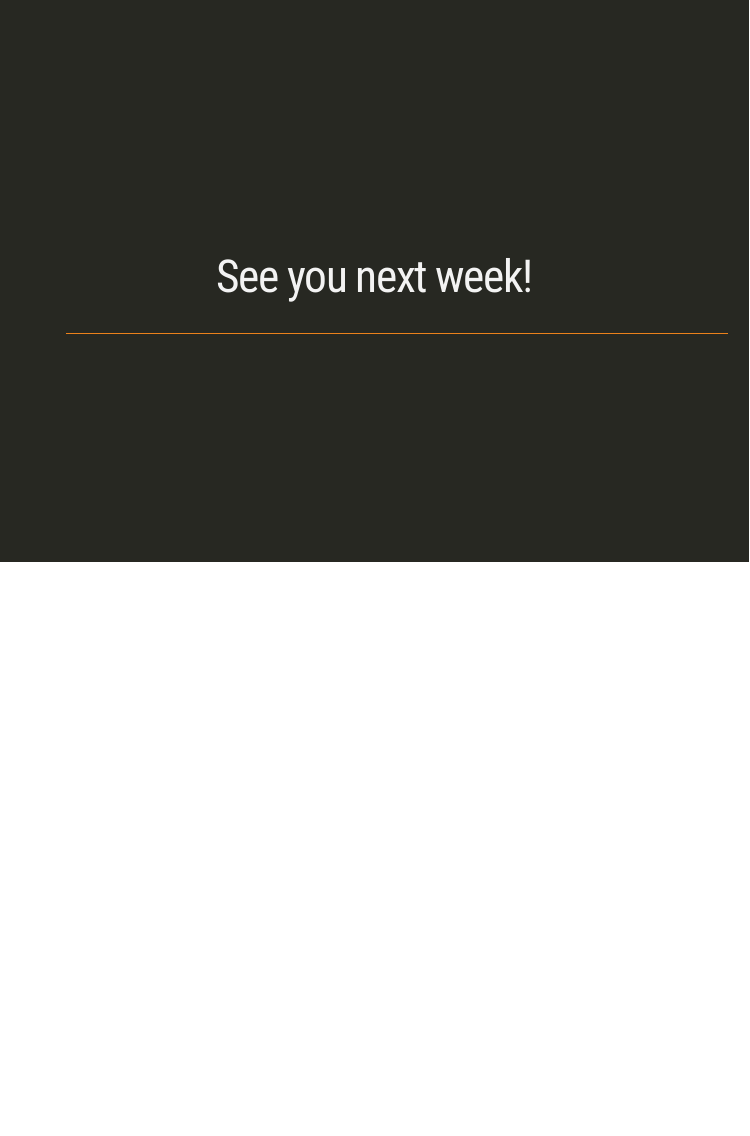
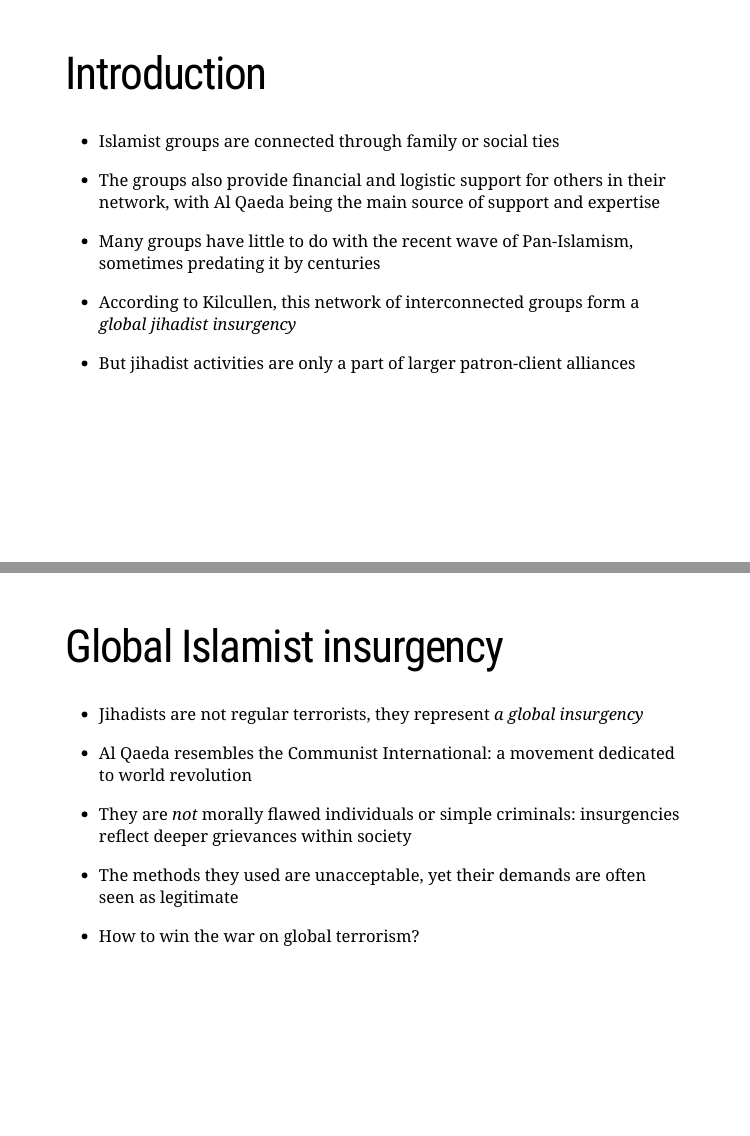
Before and after one commit to danilofreire/pols1824w, an R Markdown document (slides/week14/week14.Rmd): page 16 of 16 before the commit and pages 15 and 16 of 18 after it, the two joined at a grey line. Rendered offline with R 4.5, knitr and Pandoc, with nearby package versions; the slides are laid out offline by our stand-in for remark.js, each with all of its steps uncovered, in fonts that may differ from those the slides ask for, and without slide numbers, shadows or browser add-ons; a font, style sheet, LaTeX package, included part or bibliography that could not be used is replaced or left out.

Commit message:
add files

```diff
--- a/slides/week14/week14.Rmd
+++ b/slides/week14/week14.Rmd
@@ -213,5 +213,32 @@ class: inverse, center, middle
 
 ---
 
-#
+# Introduction
 
+.font150[
+* Islamist groups are connected through family or social ties
+
+* The groups also provide financial and logistic support for others in their network, with Al Qaeda being the main source of support and expertise
+
+* Many groups have little to do with the recent wave of Pan-Islamism, sometimes predating it by centuries
+
+* According to Kilcullen, this network of interconnected groups form a _global jihadist insurgency_
+
+* But jihadist activities are only a part of larger patron-client alliances
+]
+
+---
+
+# Global Islamist insurgency
+
+.font150[
+
+* Jihadists are not regular terrorists, they represent _a global insurgency_
+
+* Al Qaeda resembles the Communist International: a movement dedicated to world revolution
+
+* They are _not_ morally flawed individuals or simple criminals: insurgencies reflect deeper grievances within society
+
+* The methods they used are unacceptable, yet their demands are often seen as legitimate
+
+* How to win the war on global terrorism?
```
Also changed, not shown: slides/week14/week14.Rmd (11 more changed lines).
